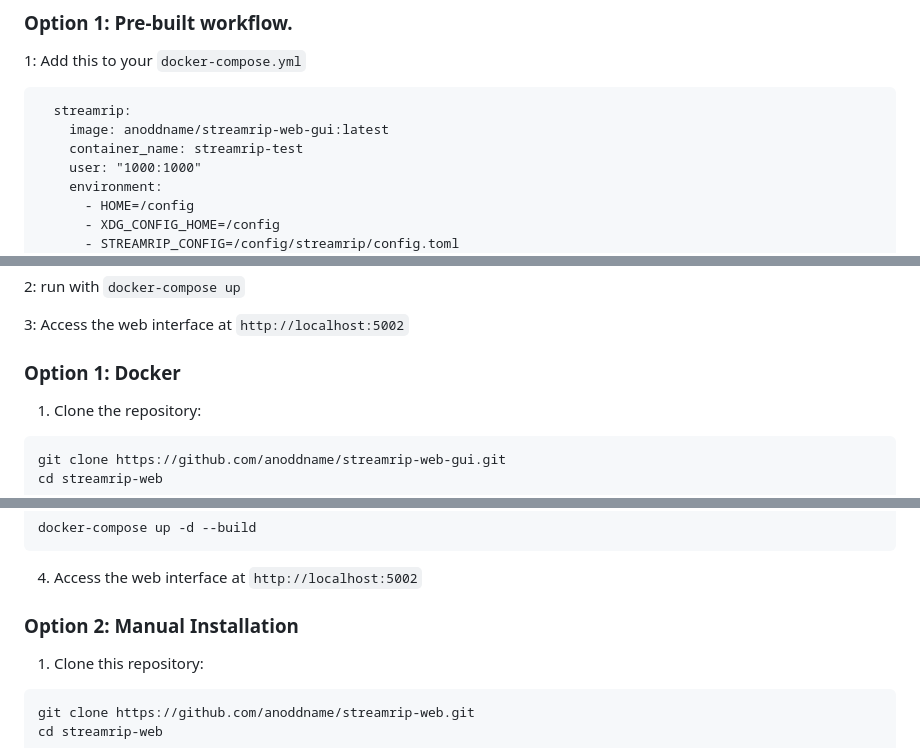
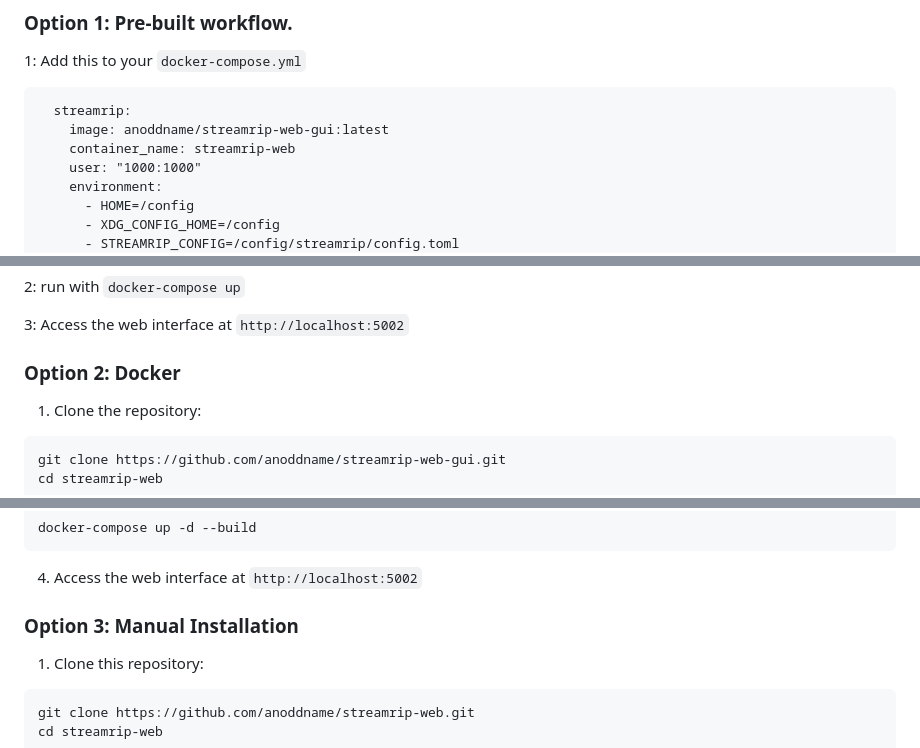
Before and after one commit to Helmpupper/streamrip-web-gui, a Markdown page: README.md, 3 parts joined by grey strips. GitHub-like rendering.

````diff
--- a/README.md
+++ b/README.md
@@ -52,7 +52,7 @@ Follow the [Streamrip configuration guide](https://github.com/nathom/streamrip/w
 ```
   streamrip:
     image: anoddname/streamrip-web-gui:latest
-    container_name: streamrip-test
+    container_name: streamrip-web
     user: "1000:1000"
     environment:
       - HOME=/config
@@ -72,7 +72,7 @@ Follow the [Streamrip configuration guide](https://github.com/nathom/streamrip/w
 
 3: Access the web interface at `http://localhost:5002`
 
-### Option 1: Docker
+### Option 2: Docker
 
 1. Clone the repository:
 ```bash
@@ -108,7 +108,7 @@ docker-compose up -d --build
 
 4. Access the web interface at `http://localhost:5002`
 
-### Option 2: Manual Installation
+### Option 3: Manual Installation
 
 1. Clone this repository:
 ```bash
````
